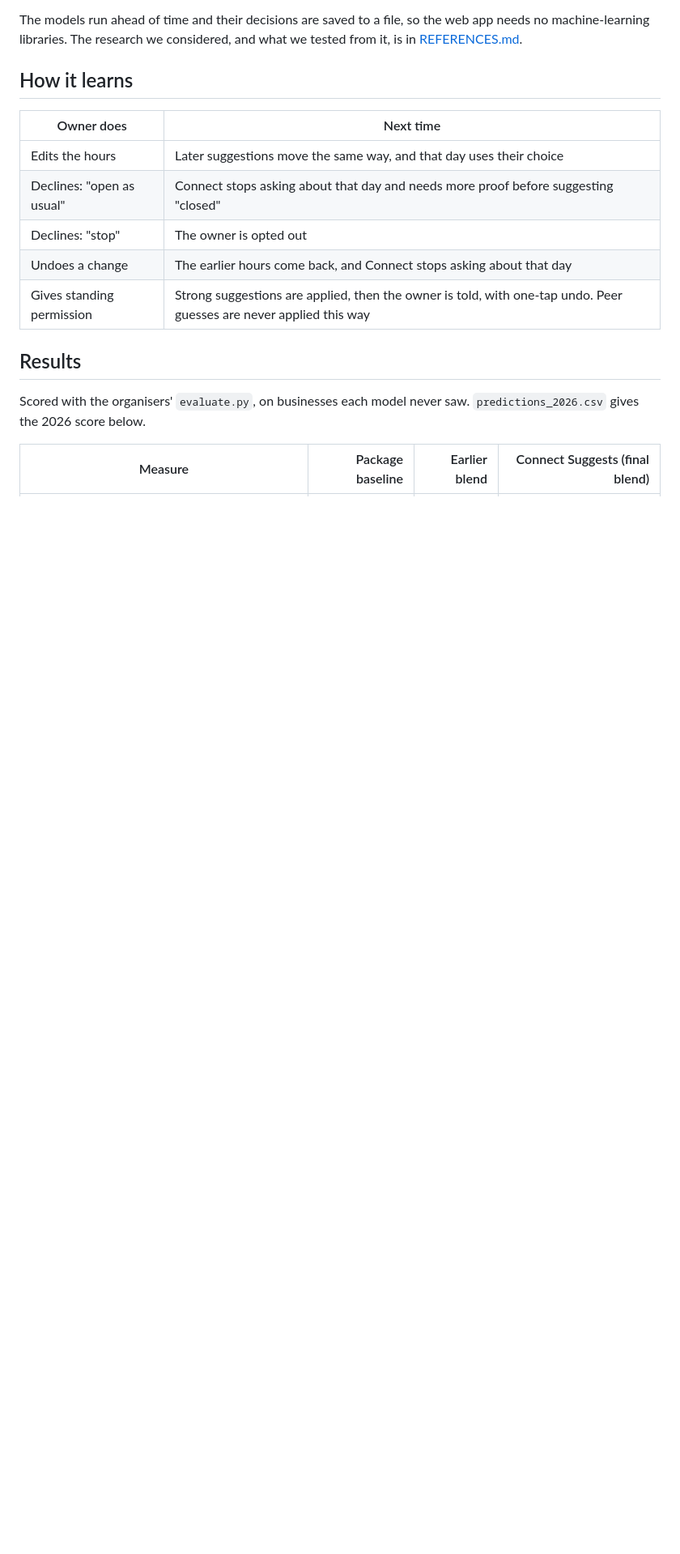
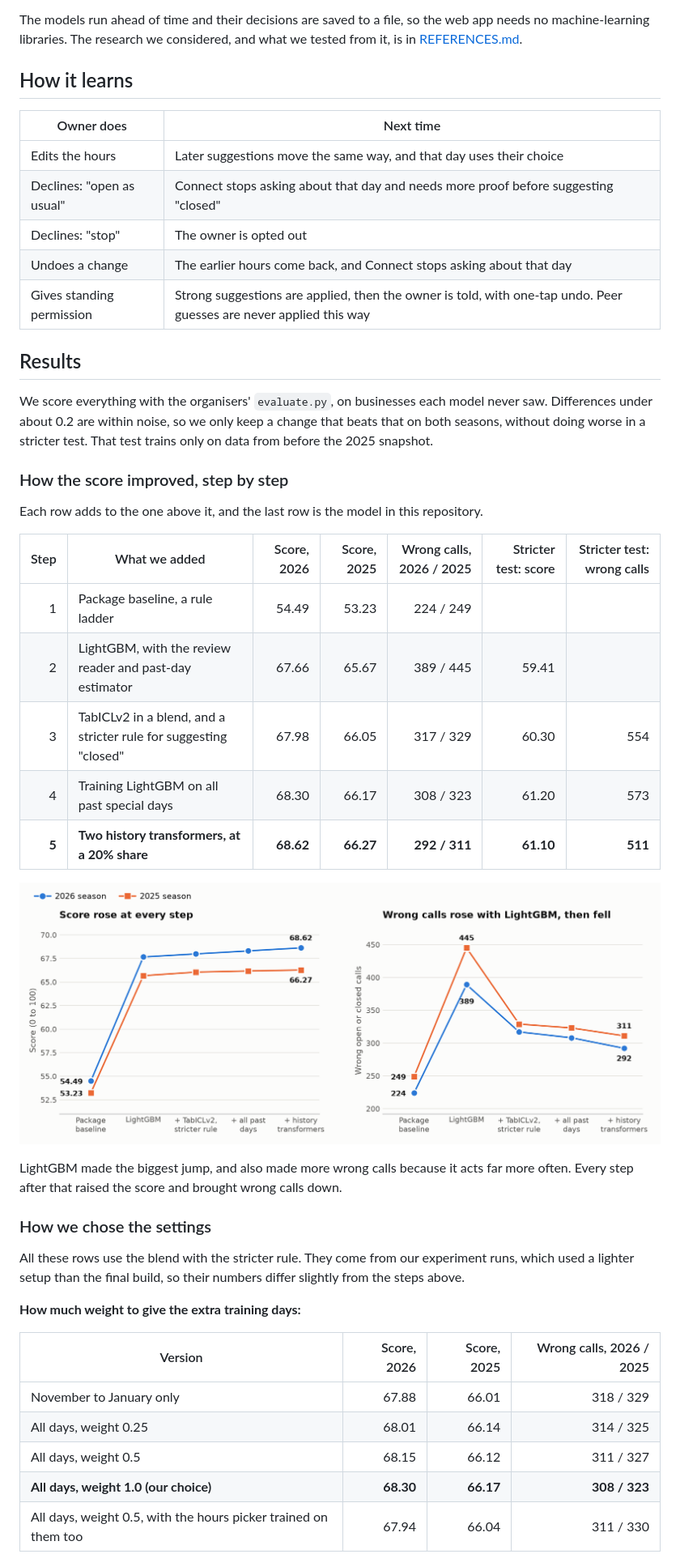
Before and after one commit to mahbub2649/fonecta_challenge, a Markdown page: README.md, the part around one of its changes. Shown at 81% size. GitHub-like rendering; pictures changed too: docs/images/score_progress.png (added); blank space fills up the shorter version.

```diff
--- a/README.md
+++ b/README.md
@@ -145,6 +221,35 @@ The models run ahead of time and their decisions are saved to a file, so the web
 
 ## Results
 
-Scored with the organisers' `evaluate.py`, on businesses each model never saw. `predictions_2026.csv` gives the 2026 score below.
+We score everything with the organisers' `evaluate.py`, on businesses each model never saw. Differences under about 0.2 are within noise, so we only keep a change that beats that on both seasons, without doing worse in a stricter test. That test trains only on data from before the 2025 snapshot.
 
-| Measure | Package baseline | Earlier blend | Connect Suggests (final blend) |
+### How the score improved, step by step
+
+Each row adds to the one above it, and the last row is the model in this repository.
+
+| Step | What we added | Score, 2026 | Score, 2025 | Wrong calls, 2026 / 2025 | Stricter test: score | Stricter test: wrong calls |
+|---:|---|---:|---:|---:|---:|---:|
+| 1 | Package baseline, a rule ladder | 54.49 | 53.23 | 224 / 249 | | |
+| 2 | LightGBM, with the review reader and past-day estimator | 67.66 | 65.67 | 389 / 445 | 59.41 | |
+| 3 | TabICLv2 in a blend, and a stricter rule for suggesting "closed" | 67.98 | 66.05 | 317 / 329 | 60.30 | 554 |
+| 4 | Training LightGBM on all past special days | 68.30 | 66.17 | 308 / 323 | 61.20 | 573 |
+| **5** | **Two history transformers, at a 20% share** | **68.62** | **66.27** | **292 / 311** | **61.10** | **511** |
+
+![Score and wrong open or closed calls at each of the five steps, for the 2026 and 2025 seasons. Scores rise from 54.49 to 68.62 on 2026 and from 53.23 to 66.27 on 2025. Wrong calls jump with LightGBM, then fall to 292 and 311.](docs/images/score_progress.png)
+
+LightGBM made the biggest jump, and also made more wrong calls because it acts far more often. Every step after that raised the score and brought wrong calls down.
+
+### How we chose the settings
+
+All these rows use the blend with the stricter rule. They come from our experiment runs, which used a lighter setup than the final build, so their numbers differ slightly from the steps above.
+
+**How much weight to give the extra training days:**
+
+| Version | Score, 2026 | Score, 2025 | Wrong calls, 2026 / 2025 |
+|---|---:|---:|---:|
+| November to January only | 67.88 | 66.01 | 318 / 329 |
+| All days, weight 0.25 | 68.01 | 66.14 | 314 / 325 |
+| All days, weight 0.5 | 68.15 | 66.12 | 311 / 327 |
+| **All days, weight 1.0 (our choice)** | **68.30** | **66.17** | **308 / 323** |
+| All days, weight 0.5, with the hours picker trained on them too | 67.94 | 66.04 | 311 / 330 |
+
```
Also changed, not shown: other parts of README.md (+124 -30 lines), docs/images/weight_tests.png (added), 2 other files.
